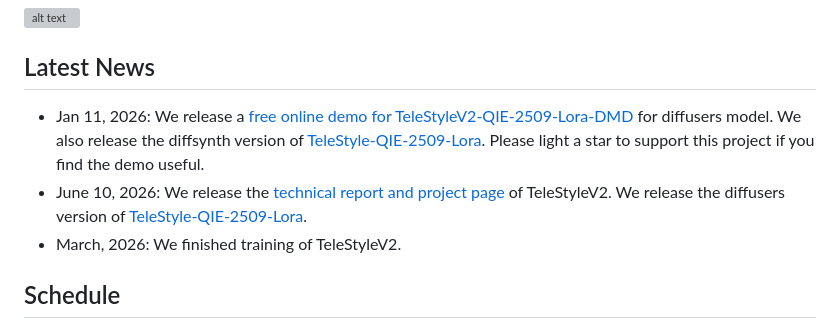
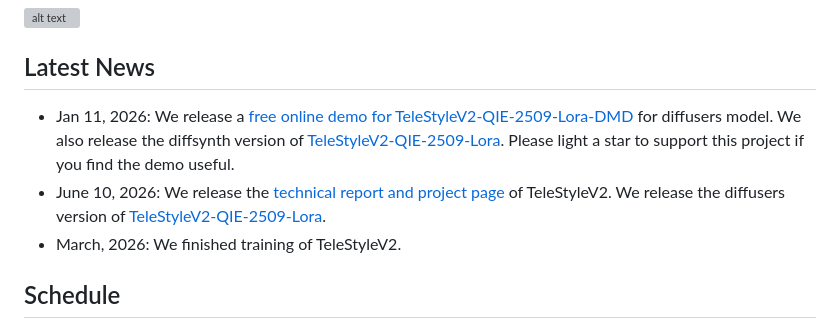
Before and after one commit to Tele-AI/TeleStyleV2, a Markdown page: readme.md, the part around the change. Drawn GitHub-style; grey boxes are pictures that could not be loaded.

```diff
--- a/readme.md
+++ b/readme.md
@@ -18,8 +18,8 @@ Given a content reference and a style reference, content-preserving style transf
 
  ![alt text](./static/images/compare.png)
 ## Latest News
-- Jan 11, 2026: We release a [free online demo for TeleStyleV2-QIE-2509-Lora-DMD ](https://huggingface.co/spaces/witcherderivia/TeleStyleV2) for diffusers model.  We also release the diffsynth version of [TeleStyle-QIE-2509-Lora](https://huggingface.co/Tele-AI/TeleStyleV2/blob/main/diffsynth-TeleStyleV2-QIE-2509-Lora-bf16.safetensors). Please light a star to support this project if you find the demo useful.
-- June 10, 2026: We release the <a href="http://arxiv.org/abs/2601.20175" target="_blank">technical report and project page </a> of TeleStyleV2. We release the diffusers version of  [TeleStyle-QIE-2509-Lora](https://huggingface.co/Tele-AI/TeleStyleV2/blob/main/diffusers-TeleStyleV2-QIE-2509-Lora-bf16.safetensors).
+- Jan 11, 2026: We release a [free online demo for TeleStyleV2-QIE-2509-Lora-DMD ](https://huggingface.co/spaces/witcherderivia/TeleStyleV2) for diffusers model.  We also release the diffsynth version of [TeleStyleV2-QIE-2509-Lora](https://huggingface.co/Tele-AI/TeleStyleV2/blob/main/diffsynth-TeleStyleV2-QIE-2509-Lora-bf16.safetensors). Please light a star to support this project if you find the demo useful.
+- June 10, 2026: We release the <a href="http://arxiv.org/abs/2601.20175" target="_blank">technical report and project page </a> of TeleStyleV2. We release the diffusers version of  [TeleStyleV2-QIE-2509-Lora](https://huggingface.co/Tele-AI/TeleStyleV2/blob/main/diffusers-TeleStyleV2-QIE-2509-Lora-bf16.safetensors).
 - March, 2026: We finished training of TeleStyleV2.
 ## Schedule
 
```
